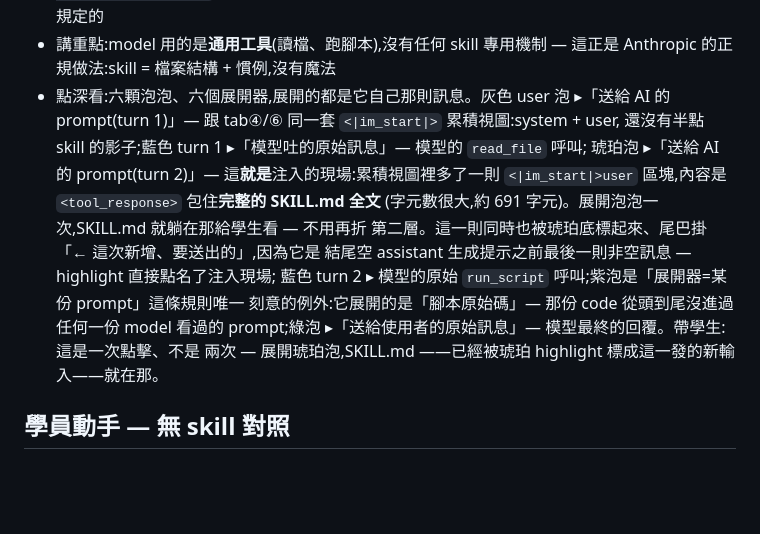
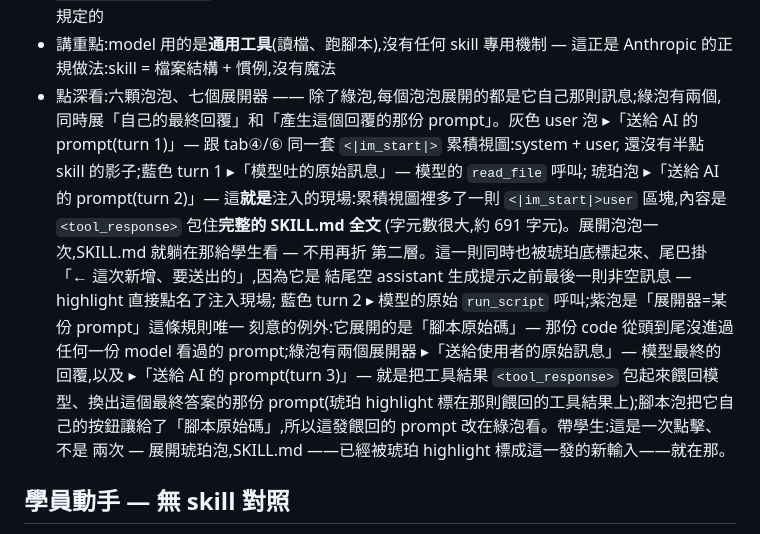
Before and after one commit to NatChung/llm-no-magic, a Markdown page: teaching/lesson-5-skill.zh-TW.md, the part around the change. Drawn GitHub-style; blank space fills up the shorter version.

Commit message:
docs(tab5): lesson describes green's two expanders, seven total

```diff
--- a/teaching/lesson-5-skill.zh-TW.md
+++ b/teaching/lesson-5-skill.zh-TW.md
@@ -50,7 +50,7 @@
   綠「台北:28°C, 晴」— 格式是 SKILL.md 規定的
 - 講重點:model 用的是**通用工具**(讀檔、跑腳本),沒有任何 skill 專用機制 —
   這正是 Anthropic 的正規做法:skill = 檔案結構 + 慣例,沒有魔法
-- 點深看:六顆泡泡、六個展開器,展開的都是它自己那則訊息。灰色 user 泡
+- 點深看:六顆泡泡、七個展開器 —— 除了綠泡,每個泡泡展開的都是它自己那則訊息;綠泡有兩個,同時展「自己的最終回覆」和「產生這個回覆的那份 prompt」。灰色 user 泡
   ▸「送給 AI 的 prompt(turn 1)」— 跟 tab④/⑥ 同一套 `<|im_start|>` 累積視圖:system + user,
   還沒有半點 skill 的影子;藍色 turn 1 ▸「模型吐的原始訊息」— 模型的 `read_file` 呼叫;
   琥珀泡 ▸「送給 AI 的 prompt(turn 2)」— 這**就是**注入的現場:累積視圖裡多了一則
@@ -60,7 +60,7 @@
   結尾空 assistant 生成提示之前最後一則非空訊息 — highlight 直接點名了注入現場;
   藍色 turn 2 ▸ 模型的原始 `run_script` 呼叫;紫泡是「展開器=某份 prompt」這條規則唯一
   刻意的例外:它展開的是「腳本原始碼」— 那份 code 從頭到尾沒進過任何一份 model 看過的
-  prompt;綠泡 ▸「送給使用者的原始訊息」— 模型最終的回覆。帶學生:這是一次點擊、不是
+  prompt;綠泡有兩個展開器 ▸「送給使用者的原始訊息」— 模型最終的回覆,以及 ▸「送給 AI 的 prompt(turn 3)」— 就是把工具結果 `<tool_response>` 包起來餵回模型、換出這個最終答案的那份 prompt(琥珀 highlight 標在那則餵回的工具結果上);腳本泡把它自己的按鈕讓給了「腳本原始碼」,所以這發餵回的 prompt 改在綠泡看。帶學生:這是一次點擊、不是
   兩次 — 展開琥珀泡,SKILL.md ——已經被琥珀 highlight 標成這一發的新輸入——就在那。
 
 ## 學員動手 — 無 skill 對照
```
Also changed, not shown: teaching/lesson-5-skill.md (+7 -3 lines).
